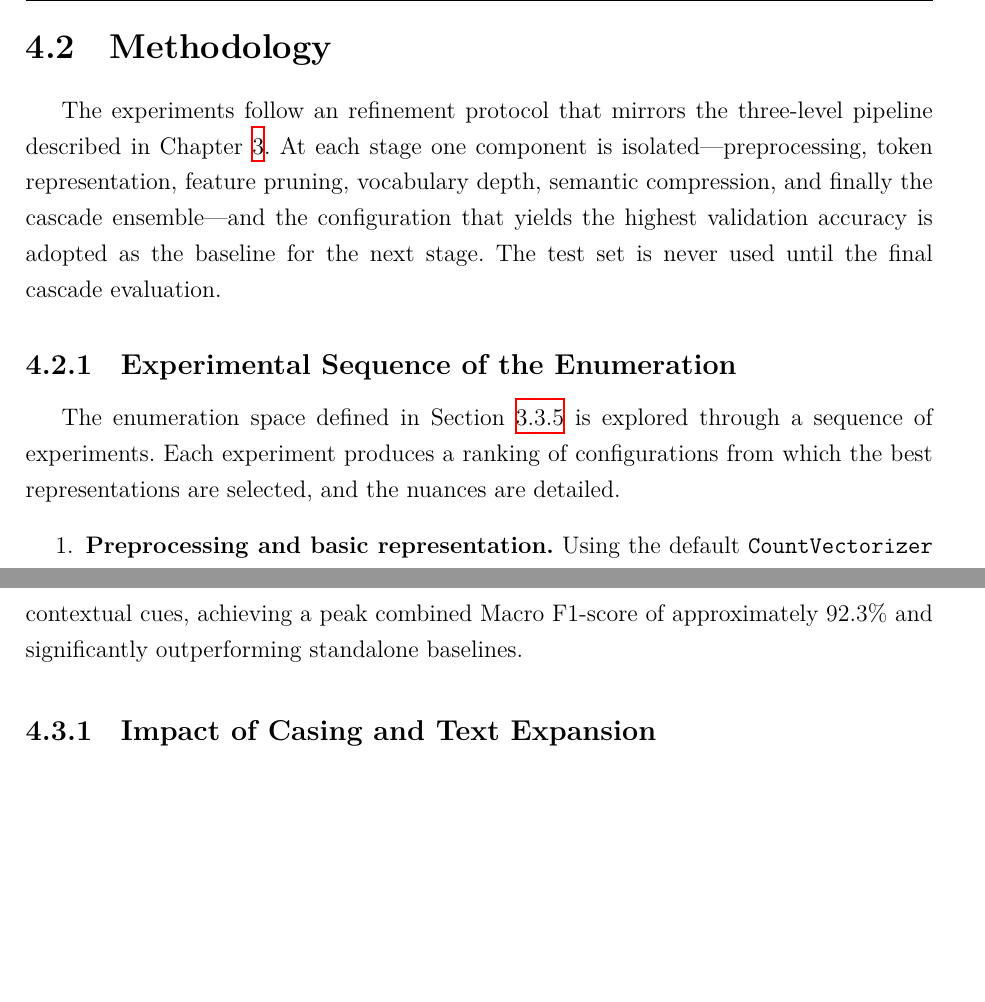
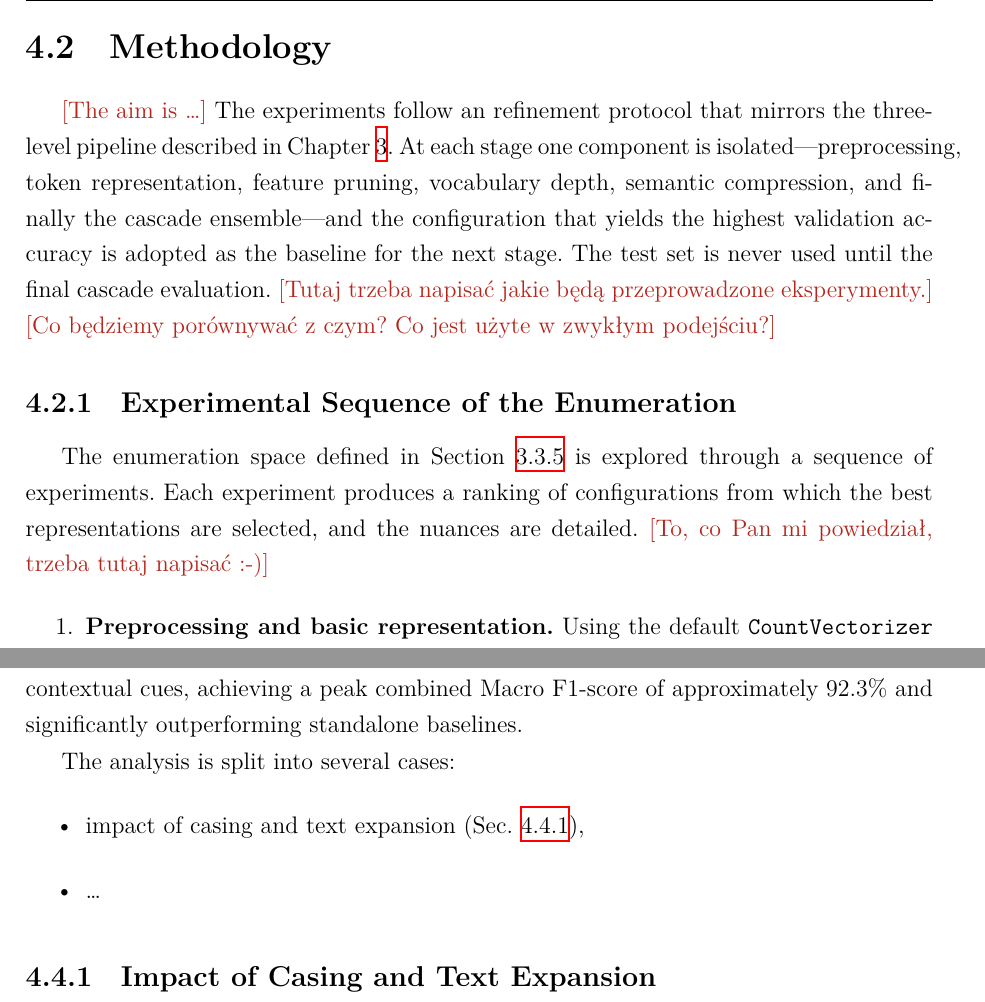
Before and after one commit to JanSupierz/Sentiment, a LaTeX thesis (PracaMagisterska/main.tex): two parts of pages 43 and 46 of 81, joined at a grey line, cut so that both start at the same text, the shorter picture padded with empty space. Compiled offline with XeLaTeX; a missing font is replaced by an installed copy or a similar font.

Commit message:
[R4] uwagi do prezentacji wyników

```diff
--- a/PracaMagisterska/main.tex
+++ b/PracaMagisterska/main.tex
@@ -1185,11 +1185,15 @@ The text is labeled as negative within the dataset, but is overly positive. This
 
 \section{Methodology} \label{sec:methodology}
 
+\ksremark{The aim is …}
 The experiments follow an refinement protocol that mirrors the three-level pipeline described in Chapter~\ref{chap:system}. At each stage one component is isolated---preprocessing, token representation, feature pruning, vocabulary depth, semantic compression, and finally the cascade ensemble---and the configuration that yields the highest validation accuracy is adopted as the baseline for the next stage. The test set is never used until the final cascade evaluation.
+\ksremark{Tutaj trzeba napisać jakie będą przeprowadzone eksperymenty.}
+\ksremark{Co będziemy porównywać z czym? Co jest użyte w zwykłym podejściu?}
 
 \subsection{Experimental Sequence of the Enumeration}
 
 The enumeration space defined in Section~\ref{sec:config_enum} is explored through a sequence of experiments. Each experiment produces a ranking of configurations from which the best representations are selected, and the nuances are detailed.
+\ksremark{To, co Pan mi powiedział, trzeba tutaj napisać :-)}
 
 \begin{enumerate}
 	\item \textbf{Preprocessing and basic representation.} Using the default \texttt{CountVectorizer} with $(1,3)$ $n$-grams, the four combinations of text variant (clean vs.\ expanded) and casing (cased vs.\ lowercased) are evaluated with both BoW and TF-IDF for the linear SVM and \logreg{}. This stage identifies the best preprocessing choice (expanded, lowercased, TF-IDF).
@@ -1263,4 +1267,10 @@ Every figure and table consistently encodes the outcome of McNemar's test:
 
 This section presents the evaluation of linear SVM and \logreg{} classifiers across various configurations. Initial experiments establish that linear SVMs consistently outperform \logreg{} models, with TF-IDF representations universally yielding superior predictive performance compared to standard BoW. The findings demonstrate that implementing statistical pruning effectively mitigates the dimensionality explosion associated with complex $n$-grams while preserving optimal classification accuracy. Ultimately, the results validate the proposed cascade ensemble methodology; delegating uncertain predictions from a highly efficient linear base model to a deep-semantic BERT specialist resolves non-linear contextual cues, achieving a peak combined Macro F1-score of approximately $92.3\%$ and significantly outperforming standalone baselines.
 
+The analysis is split into several cases:
+\begin{itemize}
+	\item impact of casing and text expansion (Sec. \ref{sec:Impact-of-Casing-and-Text-Expansion}),
+	\item …
+\end{itemize}
+
 \subsection{Impact of Casing and Text Expansion}
```
Also changed, not shown: PracaMagisterska/main.tex (4 more changed lines).
